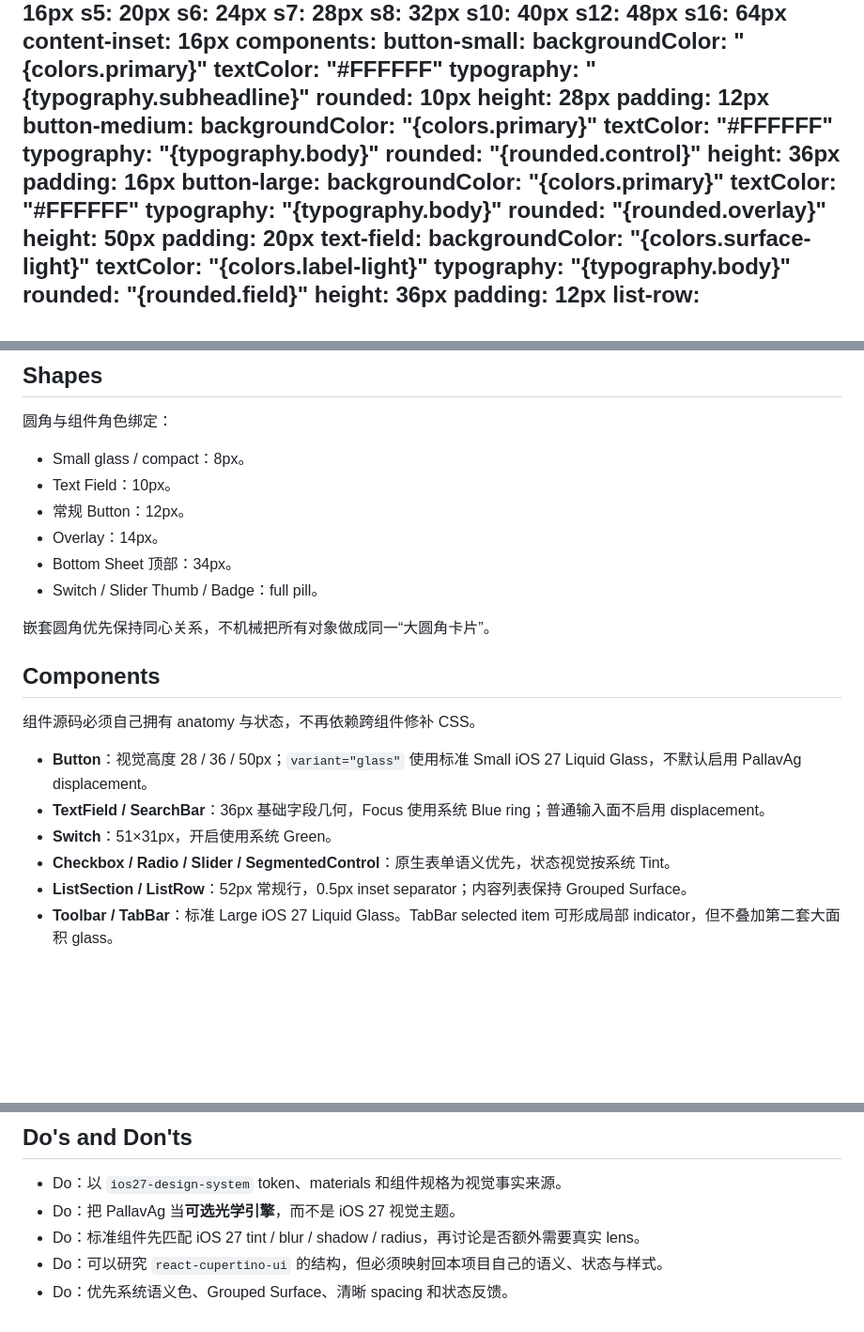
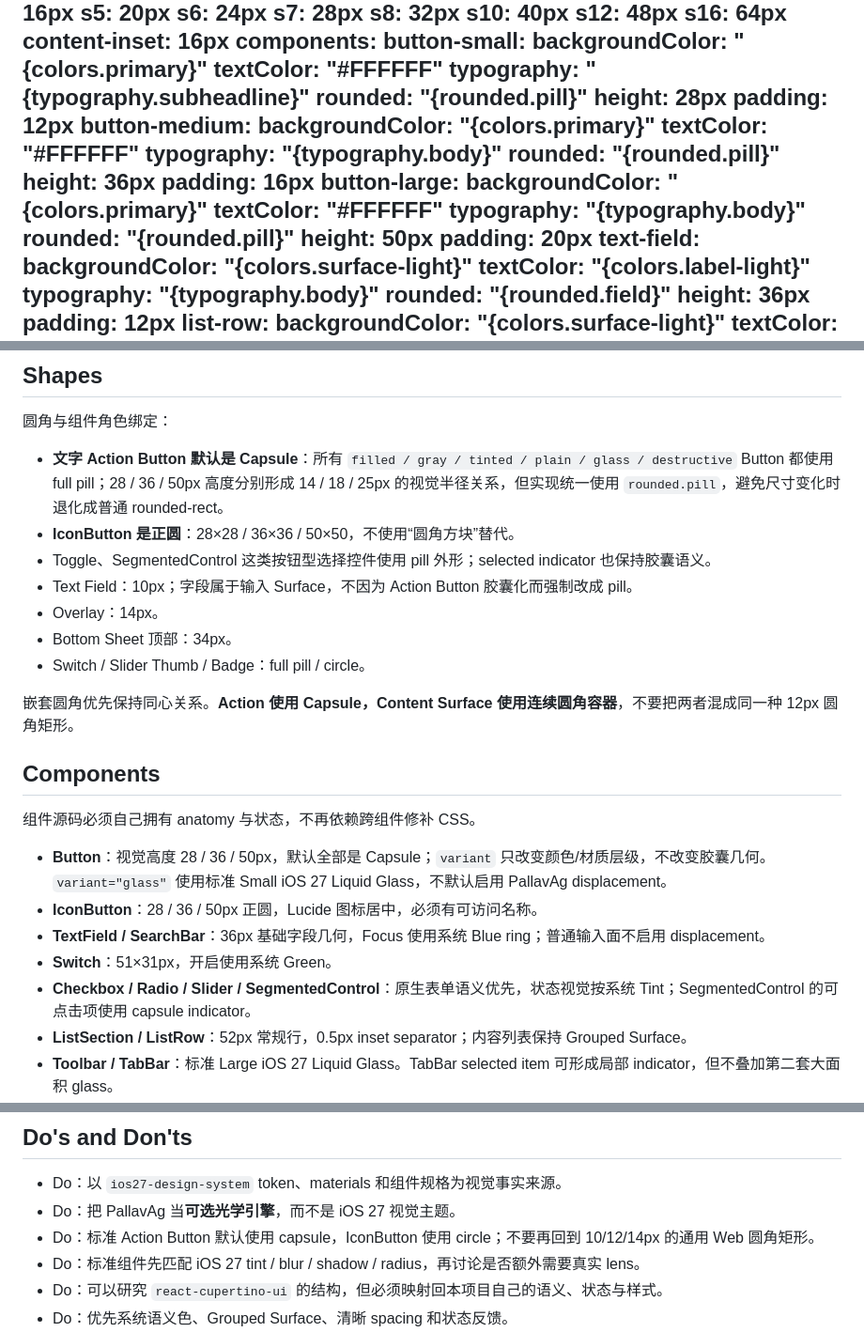
Before and after one commit to PzHown/pzhown_dot_cn, a Markdown page: DESIGN.md, 3 parts joined by grey strips. Shown at 94% size. Rendered like a GitHub page; blank space fills up the shorter version.

Commit message:
docs(ui): define capsule action geometry

```diff
--- a/DESIGN.md
+++ b/DESIGN.md
@@ -98,21 +98,21 @@ components:
     backgroundColor: "{colors.primary}"
     textColor: "#FFFFFF"
     typography: "{typography.subheadline}"
-    rounded: 10px
+    rounded: "{rounded.pill}"
     height: 28px
     padding: 12px
   button-medium:
     backgroundColor: "{colors.primary}"
     textColor: "#FFFFFF"
     typography: "{typography.body}"
-    rounded: "{rounded.control}"
+    rounded: "{rounded.pill}"
     height: 36px
     padding: 16px
   button-large:
     backgroundColor: "{colors.primary}"
     textColor: "#FFFFFF"
     typography: "{typography.body}"
-    rounded: "{rounded.overlay}"
+    rounded: "{rounded.pill}"
     height: 50px
     padding: 20px
   text-field:
@@ -243,23 +243,25 @@ PzHown 的 UI 从零重建为 **iOS 27 Web Design System**。视觉唯一基准
 
 圆角与组件角色绑定：
 
-- Small glass / compact：8px。
-- Text Field：10px。
-- 常规 Button：12px。
+- **文字 Action Button 默认是 Capsule**：所有 `filled / gray / tinted / plain / glass / destructive` Button 都使用 full pill；28 / 36 / 50px 高度分别形成 14 / 18 / 25px 的视觉半径关系，但实现统一使用 `rounded.pill`，避免尺寸变化时退化成普通 rounded-rect。
+- **IconButton 是正圆**：28×28 / 36×36 / 50×50，不使用“圆角方块”替代。
+- Toggle、SegmentedControl 这类按钮型选择控件使用 pill 外形；selected indicator 也保持胶囊语义。
+- Text Field：10px；字段属于输入 Surface，不因为 Action Button 胶囊化而强制改成 pill。
 - Overlay：14px。
 - Bottom Sheet 顶部：34px。
-- Switch / Slider Thumb / Badge：full pill。
+- Switch / Slider Thumb / Badge：full pill / circle。
 
-嵌套圆角优先保持同心关系，不机械把所有对象做成同一“大圆角卡片”。
+嵌套圆角优先保持同心关系。**Action 使用 Capsule，Content Surface 使用连续圆角容器**，不要把两者混成同一种 12px 圆角矩形。
 
 ## Components
 
 组件源码必须自己拥有 anatomy 与状态，不再依赖跨组件修补 CSS。
 
-- **Button**：视觉高度 28 / 36 / 50px；`variant="glass"` 使用标准 Small iOS 27 Liquid Glass，不默认启用 PallavAg displacement。
+- **Button**：视觉高度 28 / 36 / 50px，默认全部是 Capsule；`variant` 只改变颜色/材质层级，不改变胶囊几何。`variant="glass"` 使用标准 Small iOS 27 Liquid Glass，不默认启用 PallavAg displacement。
+- **IconButton**：28 / 36 / 50px 正圆，Lucide 图标居中，必须有可访问名称。
 - **TextField / SearchBar**：36px 基础字段几何，Focus 使用系统 Blue ring；普通输入面不启用 displacement。
 - **Switch**：51×31px，开启使用系统 Green。
-- **Checkbox / Radio / Slider / SegmentedControl**：原生表单语义优先，状态视觉按系统 Tint。
+- **Checkbox / Radio / Slider / SegmentedControl**：原生表单语义优先，状态视觉按系统 Tint；SegmentedControl 的可点击项使用 capsule indicator。
 - **ListSection / ListRow**：52px 常规行，0.5px inset separator；内容列表保持 Grouped Surface。
 - **Toolbar / TabBar**：标准 Large iOS 27 Liquid Glass。TabBar selected item 可形成局部 indicator，但不叠加第二套大面积 glass。
 - **Dialog / Sheet**：高可读性浮层；Sheet/确认类浮层优先 Thick Material，保留 Portal、Escape、遮罩和 focus restore。
@@ -281,6 +283,7 @@ PzHown 的 UI 从零重建为 **iOS 27 Web Design System**。视觉唯一基准
 
 - Do：以 `ios27-design-system` token、materials 和组件规格为视觉事实来源。
 - Do：把 PallavAg 当**可选光学引擎**，而不是 iOS 27 视觉主题。
+- Do：标准 Action Button 默认使用 capsule，IconButton 使用 circle；不要再回到 10/12/14px 的通用 Web 圆角矩形。
 - Do：标准组件先匹配 iOS 27 tint / blur / shadow / radius，再讨论是否额外需要真实 lens。
 - Do：可以研究 `react-cupertino-ui` 的结构，但必须映射回本项目自己的语义、状态与样式。
 - Do：优先系统语义色、Grouped Surface、清晰 spacing 和状态反馈。
```
